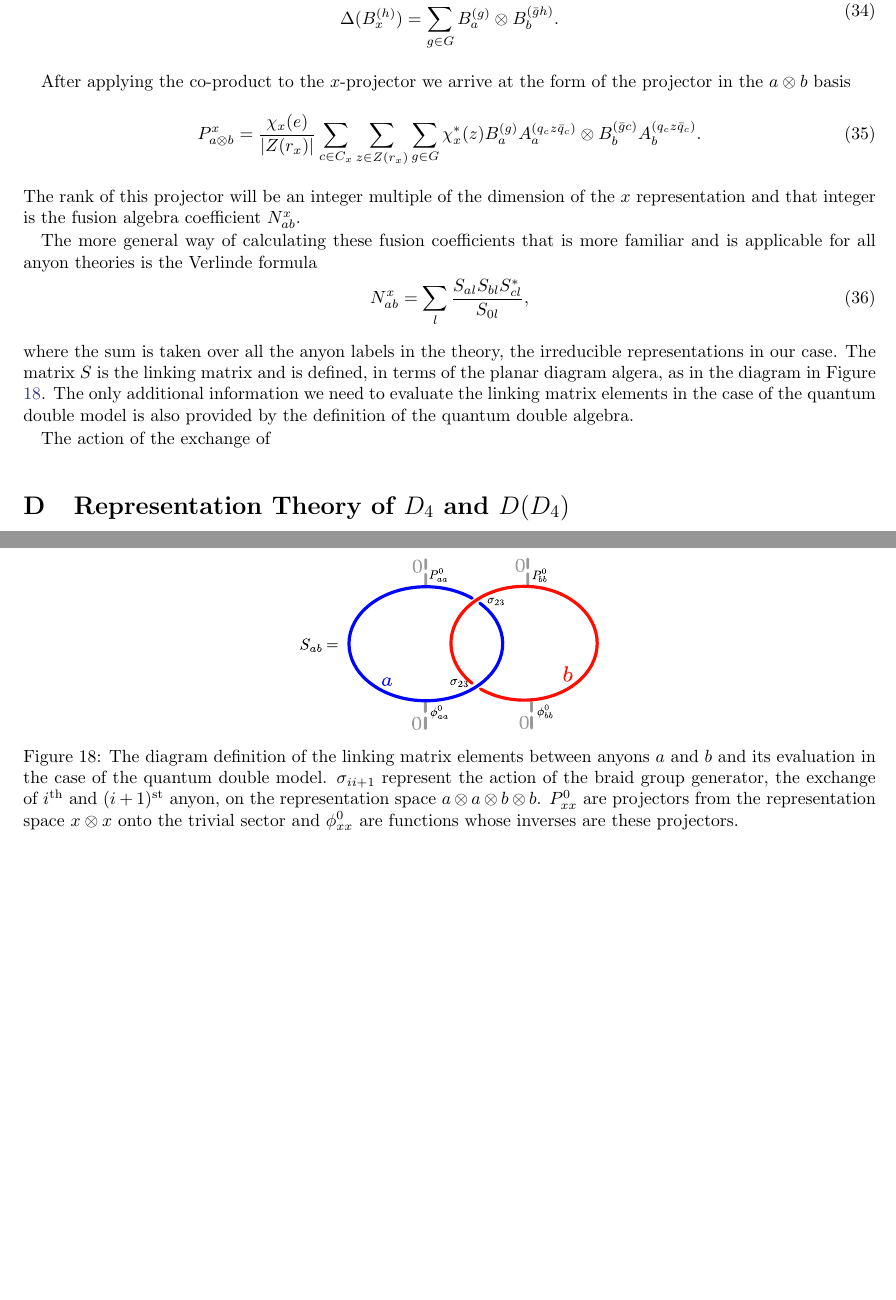
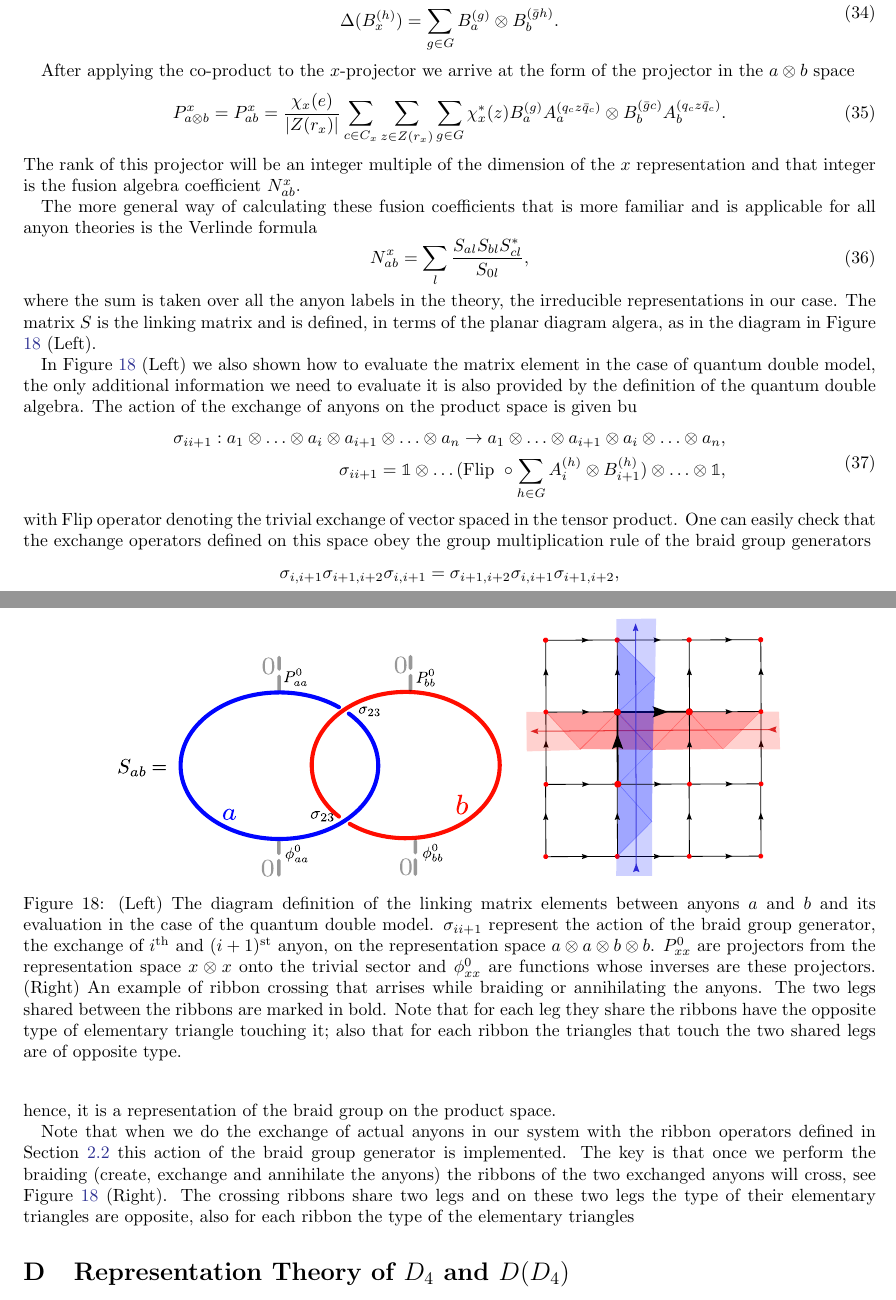
Before and after one commit to DaanTimmers/kitaevsim, a LaTeX paper (writeup/main.tex): two parts of pages 24 and 25 of 25, joined at a grey line, cut so that both start at the same text, the shorter picture padded with empty space. Compiled offline with pdfLaTeX.

Commit message:
working on app

```diff
--- a/writeup/main.tex
+++ b/writeup/main.tex
@@ -1304,9 +1304,9 @@ For this specific reason, the quantum double algebra is by definition equiped wi
 	\Delta(B_x^{(h)}) = \sum_{g \in G} B_a^{(g)}\otimes B_b^{(\bar{g}h)}.
 \end{split}\end{equation}
 
-After applying the co-product to the $x$-projector we arrive at the form of the projector in the $a\otimes b$ basis
+After applying the co-product to the $x$-projector we arrive at the form of the projector in the $a\otimes b$ space
 \begin{equation}
-	P_{a \otimes b}^x = \frac{\chi_x(e)}{|Z(r_x)|}\sum_{c \in C_x}\sum_{z \in Z(r_x)}\sum_{g\in G}\chi_x^*(z)B_a^{(g)}A_a^{(q_c z \bar{q}_c)}\otimes B_b^{(\bar{g}c)}A_b^{(q_c z \bar{q}_c)}.
+	P_{a \otimes b}^x = P_{ab}^x = \frac{\chi_x(e)}{|Z(r_x)|}\sum_{c \in C_x}\sum_{z \in Z(r_x)}\sum_{g\in G}\chi_x^*(z)B_a^{(g)}A_a^{(q_c z \bar{q}_c)}\otimes B_b^{(\bar{g}c)}A_b^{(q_c z \bar{q}_c)}.
 \end{equation}
  The rank of this projector will be an integer multiple of the dimension of the $x$ representation and that integer is the fusion algebra coefficient $N_{ab}^x$.
 
@@ -1314,17 +1314,30 @@ After applying the co-product to the $x$-projector we arrive at the form of the
  \begin{equation}
  	N_{ab}^x = \sum_{l}\frac{S_{al}S_{bl}S^*_{cl}}{S_{0l}},
  \end{equation}
- where the sum is taken over all the anyon labels in the theory, the irreducible representations in our case. The matrix $S$ is the linking matrix and is defined, in terms of the planar diagram algera, as in the diagram in Figure \ref{fig:S_mat_def}.
+ where the sum is taken over all the anyon labels in the theory, the irreducible representations in our case. The matrix $S$ is the linking matrix and is defined, in terms of the planar diagram algera, as in the diagram in Figure \ref{fig:S_mat_def} (Left).
  \begin{figure}
  	\centering
- 	\includegraphics[width= 0.35\linewidth]{Figures/S_mat_def.pdf}
- 	\caption{The diagram definition of the linking matrix elements between anyons $a$ and $b$ and its evaluation in the case of the quantum double model. $\sigma_{ii+1}$ represent the action of the braid group generator, the exchange of $i^{\text{th}}$ and $(i+1)^{\text{st}}$ anyon, on the representation space $a \otimes a \otimes b \otimes b$. $P_{xx}^0$ are projectors from the representation space $x \otimes x$ onto the trivial sector and $\phi_{xx}^0$ are functions whose inverses are these projectors. }
+ 	\includegraphics[width= 0.45\linewidth]{Figures/S_mat_def.pdf}\hspace{10pt}
+ 	\includegraphics[width= 0.30\linewidth]{Figures/ribbon_crossing.pdf}
+ 	\caption{(Left) The diagram definition of the linking matrix elements between anyons $a$ and $b$ and its evaluation in the case of the quantum double model. $\sigma_{ii+1}$ represent the action of the braid group generator, the exchange of $i^{\text{th}}$ and $(i+1)^{\text{st}}$ anyon, on the representation space $a \otimes a \otimes b \otimes b$. $P_{xx}^0$ are projectors from the representation space $x \otimes x$ onto the trivial sector and $\phi_{xx}^0$ are functions whose inverses are these projectors. (Right) An example of ribbon crossing that arrises while braiding or annihilating the anyons. The two legs shared between the ribbons are marked in bold. Note that for each leg they share the ribbons have the opposite type of elementary triangle touching it; also that for each ribbon the triangles that touch the two shared legs are of opposite type.}
  	\label{fig:S_mat_def}
  \end{figure}
- The only additional information we need to evaluate the linking matrix elements in the case of the quantum double model is also provided by the definition of the quantum double algebra.
 
-The action of the exchange of
+ In Figure \ref{fig:S_mat_def} (Left) we also shown how to evaluate the matrix element in the case of quantum double model, the only additional information we need to evaluate it is also provided by the definition of the quantum double algebra.
+The action of the exchange of anyons on the product space is  given bu
+\begin{equation}
+	\begin{split}
+		\boldmath{\sigma}_{i i+1}: a_1 \otimes \ldots \otimes a_i \otimes a_{i+1} \otimes \ldots \otimes a_n \rightarrow a_1 \otimes \ldots \otimes a_{i+1} \otimes a_{i} \otimes \ldots \otimes a_n,\\
+		\boldmath{\sigma}_{i i+1} = \mathbb{1} \otimes \ldots (\text{Flip } \circ \sum_{h \in G} A_i^{(h)}\otimes B_{i+1}^{(h)}) \otimes \ldots \otimes \mathbb{1},
+	\end{split}
+\end{equation}
+with Flip operator denoting the trivial exchange of vector spaced in the tensor product. One can easily check that the exchange operators defined on this space obey the group multiplication rule of the braid group generators
+$$\sigma_{i,i+1}\sigma_{i+1,i+2}\sigma_{i, i+1} =\sigma_{i+1,i+2}\sigma_{i,i+1}\sigma_{i+1, i+2}, $$
+hence, it is a representation of the braid group on the product space.
 
+Note that when we do the exchange of actual anyons in our system with the ribbon operators defined in Section \ref{sec:ribbon_ops} this action of the braid group generator is implemented.
+The key is that once we perform the braiding (create, exchange and annihilate the anyons) the ribbons of the two exchanged anyons will cross, see Figure \ref{fig:S_mat_def} (Right).
+The crossing ribbons share two legs and on these two legs the type of their elementary triangles are opposite, also for each ribbon the type of the elementary triangles
 
 \section{Representation Theory of $D_4$ and $D(D_4)$}\label{app:reps}
 \jovan{$\ldots$}
```
Also changed, not shown: writeup/Figures/ribbon_crossing.pdf (added).
